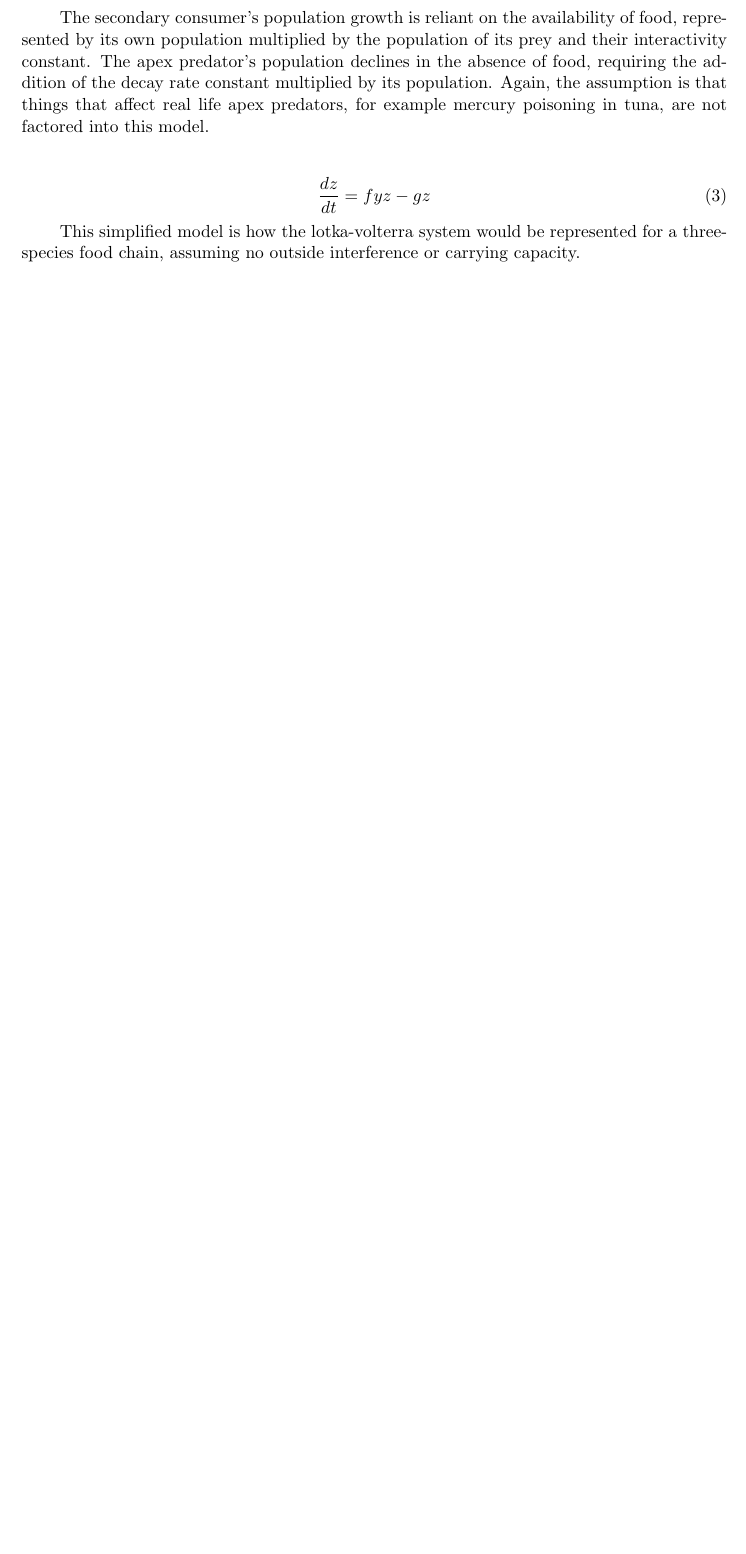
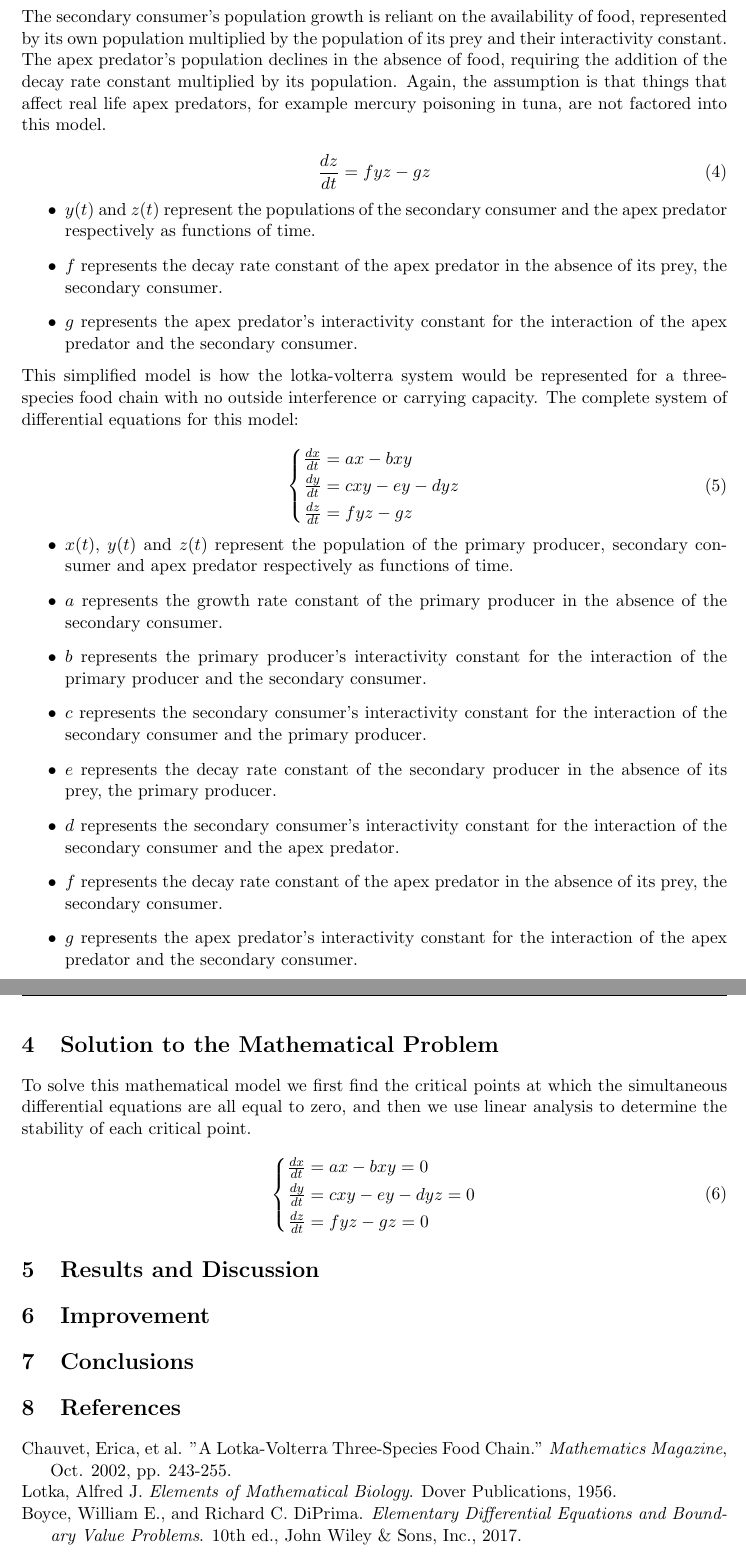
Before and after one commit to SaranshPK/AMATH383Paper, a LaTeX document (Term Paper.tex): part of page 2 of 2 before the commit and two parts of pages 3 and 4 of 4 after it, the two joined at a grey line, cut so that both start at the same text, the shorter picture padded with empty space. Compiled offline with pdfLaTeX.

Commit message:
Started Mathematical Model

```diff
--- a/Term Paper.tex
+++ b/Term Paper.tex
@@ -35,12 +35,13 @@
 \parindent 0pt
 \addtolength{\headheight}{30pt}
 
-\parindent 24pt
+\parindent 0pt
 \raggedbottom
 
 \usepackage{a4wide}
-\usepackage{indentfirst}
+%\usepackage{indentfirst}
 \usepackage{amsmath, systeme}
+\usepackage{hanging}
 
 \title{Paper Title}
 \author{Saransh Kacharia, Abishek Hariharan, Alex Chkodrov}
@@ -86,5 +92,5 @@
 	The secondary consumer's population growth is reliant on the availability of food, represented by its own population multiplied by the population of its prey and their interactivity constant. The secondary consumer's population declines under the absence of food, requiring the addition of the decay rate constant multiplied by its own population. The secondary consumer's population also declines under predation, which depends on its own population multiplied by the predator's population and the interactivity constant. The magnitude of these changes depends on the size of the populations, which explains the use of products.
 
 	\begin{equation}
-	\frac{dy}{dt} = dxy - ey -dyz
+	\frac{dy}{dt} = cxy - ey -dyz
 	\end{equation}
@@ -91,11 +103,61 @@
 
-	The secondary consumer's population growth is reliant on the availability of food, represented by its own population multiplied by the population of its prey and their interactivity constant. The apex predator's population declines in the absence of food, requiring the addition of the decay rate constant multiplied by its population. Again, the assumption is that things that affect real life apex predators, for example mercury poisoning in tuna, are not factored into this model.\\
+	The secondary consumer's population growth is reliant on the availability of food, represented by its own population multiplied by the population of its prey and their interactivity constant. The apex predator's population declines in the absence of food, requiring the addition of the decay rate constant multiplied by its population. Again, the assumption is that things that affect real life apex predators, for example mercury poisoning in tuna, are not factored into this model.
 
 	\begin{equation}
 	\frac{dz}{dt} = fyz - gz
 	\end{equation}
+	\begin{itemize}
+		\item $y(t)$ and $z(t)$ represent the populations of the secondary consumer and the apex predator respectively as functions of time.
+		\item $f$ represents the decay rate constant of the apex predator in the absence of its prey, the secondary consumer.
+		\item $g$ represents the apex predator's interactivity constant for the interaction of the apex predator and the secondary consumer.
+	\end{itemize}
 
-	This simplified model is how the lotka-volterra system would be represented for a three-species food chain, assuming no outside interference or carrying capacity.
+	This simplified model is how the lotka-volterra system would be represented for a three-species food chain with no outside interference or carrying capacity. The complete system of differential equations for this model:
+
+	\begin{equation}
+	\systeme{
+		\frac{dx}{dt} = ax - bxy,
+		\frac{dy}{dt} = cxy - ey -dyz,
+		\frac{dz}{dt} = fyz - gz
+	}
+	\end{equation}
+	\begin{itemize}
+		\item $x(t)$, $y(t)$ and $z(t)$ represent the population of the primary producer, secondary consumer and apex predator respectively as functions of time.
+		\item $a$ represents the growth rate constant of the primary producer in the absence of the secondary consumer.
+		\item $b$ represents the primary producer's interactivity constant for the interaction of the primary producer and the secondary consumer.
+		\item $c$ represents the secondary consumer's interactivity constant for the interaction of the secondary consumer and the primary producer.
+		\item $e$ represents the decay rate constant of the secondary producer in the absence of its prey, the primary producer.
+		\item $d$ represents the secondary consumer's interactivity constant for the interaction of the secondary consumer and the apex predator.
+		\item $f$ represents the decay rate constant of the apex predator in the absence of its prey, the secondary consumer.
+		\item $g$ represents the apex predator's interactivity constant for the interaction of the apex predator and the secondary consumer.
+	\end{itemize}
 
 
+	\section{Solution to the Mathematical Problem}
+	To solve this mathematical model we first find the critical points at which the simultaneous differential equations are all equal to zero, and then we use linear analysis to determine the stability of each critical point.
+	\begin{equation}
+	\systeme{
+		\frac{dx}{dt} = ax - bxy = 0,
+		\frac{dy}{dt} = cxy - ey -dyz = 0,
+		\frac{dz}{dt} = fyz - gz = 0
+	}
+	\end{equation}
+
+	\section{Results and Discussion}
+
+	\section{Improvement}
+
+	\section{Conclusions}
+
+	\section{References}
+	\begin{hangparas}{.25in}{1}
+		Chauvet, Erica, et al. "A Lotka-Volterra Three-Species Food Chain." \textit{Mathematics Magazine}, Oct. 2002, pp. 243-255.
+
+		Lotka, Alfred J. \textit{Elements of Mathematical Biology}. Dover Publications, 1956.
+
+		Boyce, William E., and Richard C. DiPrima. \textit{Elementary Differential Equations and Boundary Value Problems}. 10th ed., John Wiley \& Sons, Inc., 2017.
+
+
+	\end{hangparas}
+
 \end{document}
```
Also changed, not shown: Term Paper.tex (29 more changed lines), 1 other file.
